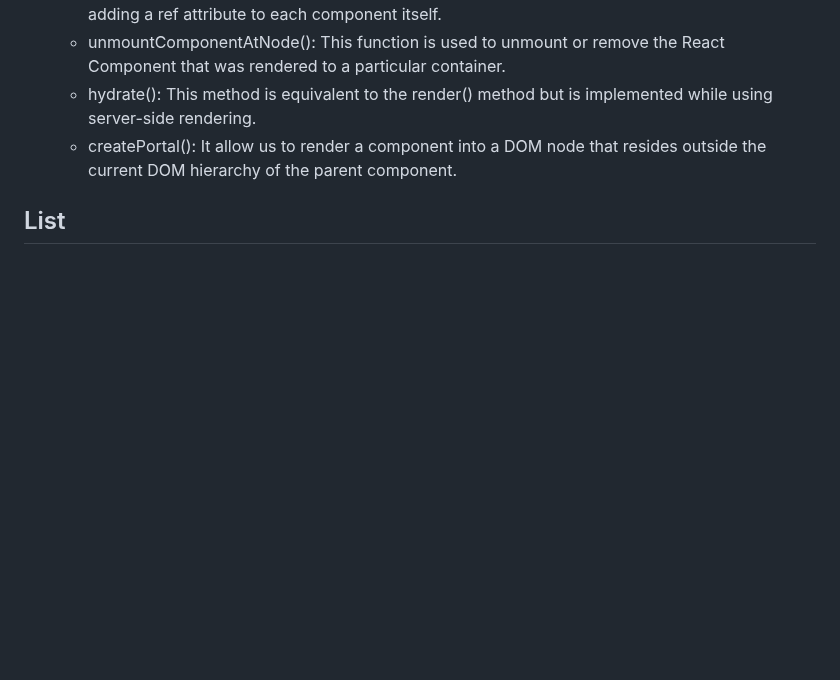
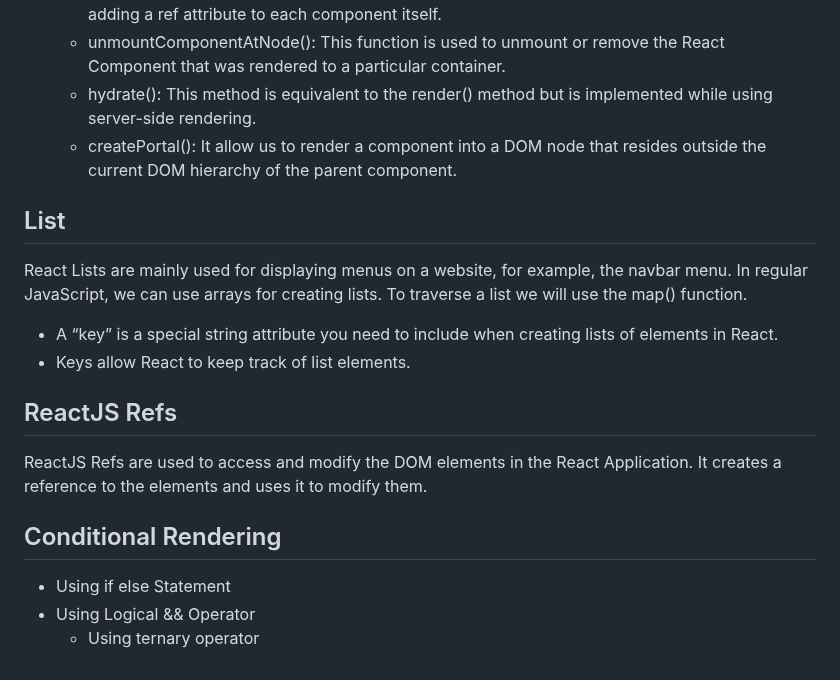
Before and after one commit to Aziz-Ru/CSE-Degree, a Markdown page: Js/React/Feature.md, the part around the change. Drawn GitHub-style; blank space fills up the shorter version.

```diff
--- a/Js/React/Feature.md
+++ b/Js/React/Feature.md
@@ -23,3 +23,14 @@ ReactDOM is a package in React that provides DOM-specific methods that can be us
   - hydrate(): This method is equivalent to the render() method but is implemented while using server-side rendering.
   - createPortal(): It allow us to render a component into a DOM node that resides outside the current DOM hierarchy of the parent component.
 ## List
+React Lists are mainly used for displaying menus on a website, for example, the navbar menu. In regular JavaScript, we can use arrays for creating lists. To traverse a list we will use the map() function.
+- A “key” is a special string attribute you need to include when creating lists of elements in React.
+- Keys allow React to keep track of list elements.
+## ReactJS Refs
+ReactJS Refs are used to access and modify the DOM elements in the React Application. It creates a reference to the elements and uses it to modify them.
+
+## Conditional Rendering
+
+  - Using if else Statement
+ - Using Logical && Operator
+   - Using ternary operator
```
